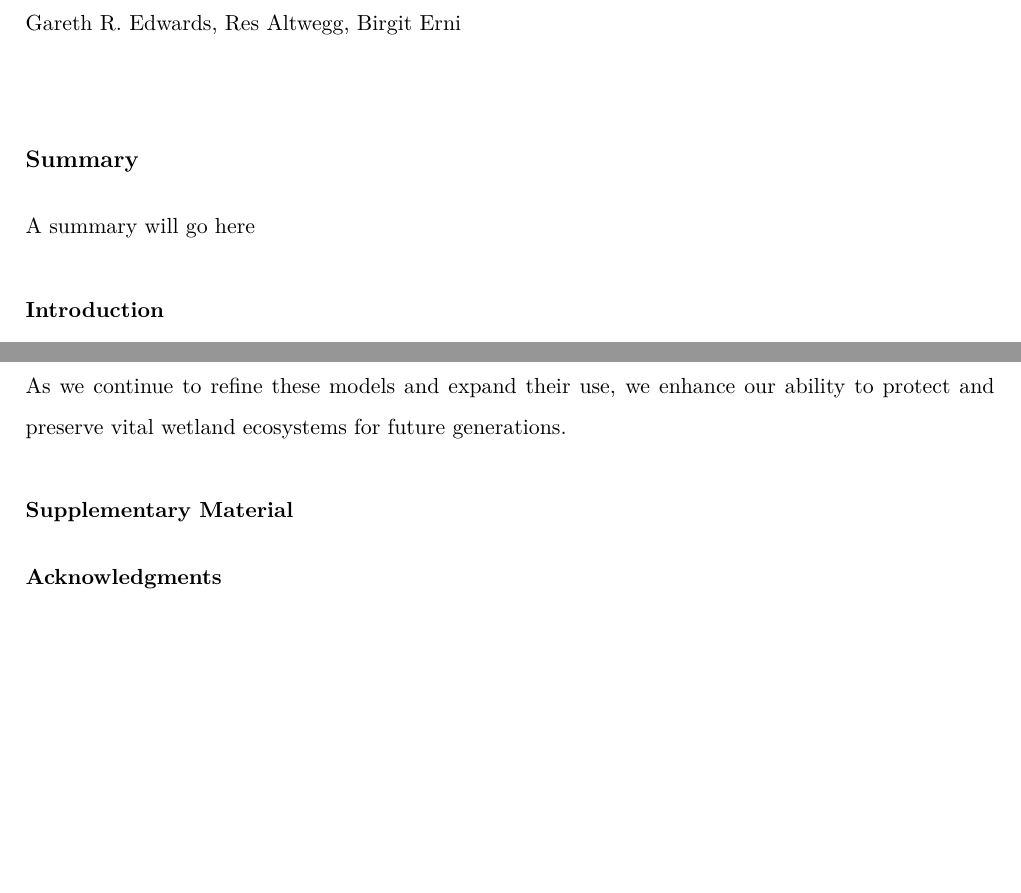
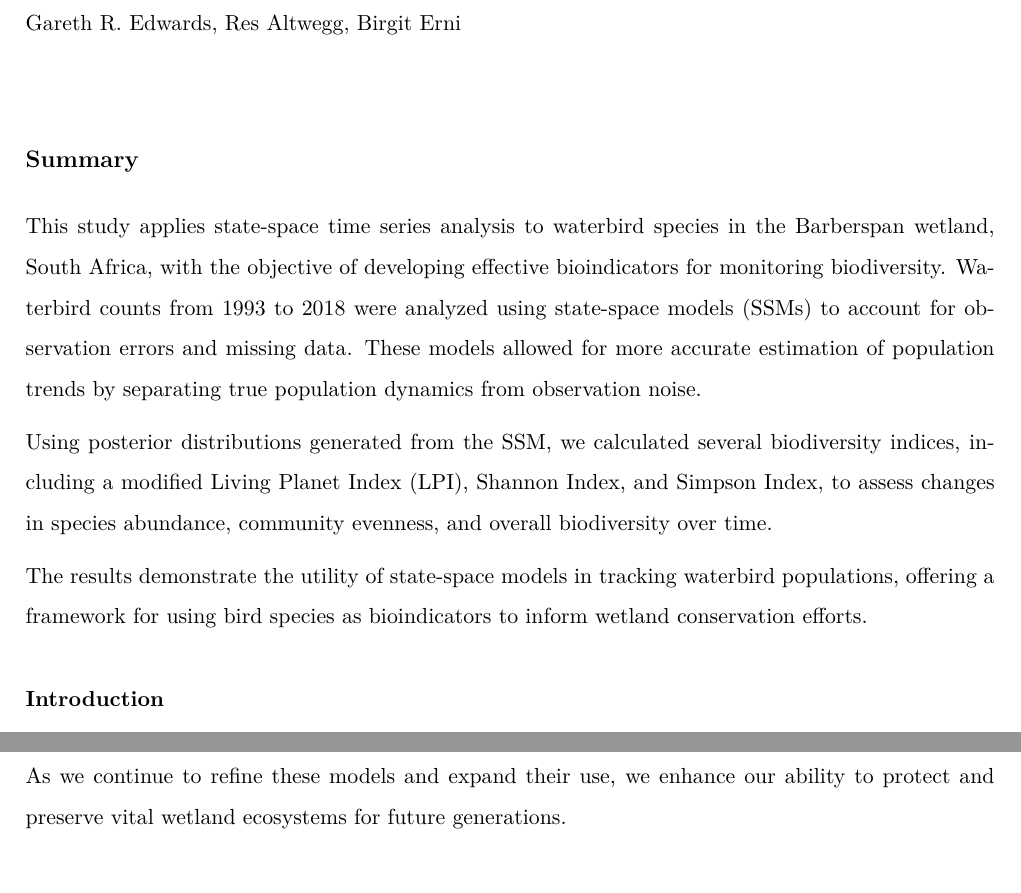
Before and after one commit to Gareth1995/barberspan-ssm, an R Markdown document (barberspan_ssm_report.Rmd): two parts of pages 1 and 14 of 17 before the commit and two parts of pages 1 and 15 of 18 after it, joined at a grey line, cut so that both start at the same text, the shorter picture padded with empty space. The pictures show the output file barberspan_ssm_report.pdf that the author committed with the source.

Commit message:
added summary to the report

```diff
--- a/barberspan_ssm_report.Rmd
+++ b/barberspan_ssm_report.Rmd
@@ -51,7 +51,11 @@ Gareth R. Edwards, Res Altwegg, Birgit Erni
 &nbsp;
 
 ## Summary {-}
-A summary will go here
+This study applies state-space time series analysis to waterbird species in the Barberspan wetland, South Africa, with the objective of developing effective bioindicators for monitoring biodiversity. Waterbird counts from 1993 to 2018 were analyzed using state-space models (SSMs) to account for observation errors and missing data. These models allowed for more accurate estimation of population trends by separating true population dynamics from observation noise.
+
+Using posterior distributions generated from the SSM, we calculated several biodiversity indices, including a modified Living Planet Index (LPI), Shannon Index, and Simpson Index, to assess changes in species abundance, community evenness, and overall biodiversity over time.
+
+The results demonstrate the utility of state-space models in tracking waterbird populations, offering a framework for using bird species as bioindicators to inform wetland conservation efforts.
 
 ### Introduction {-}
 With the ongoing concern about biodiversity loss, monitoring biodiversity at various levels of biological organisation is important [@pereira2013essential]. At the organismal level, biodiversity is generally measured by three components: number of species, total number of individuals (abundance), and how the individuals are distributed across species (evenness). We lose biodiversity if abundance decreases, if species go extinct, if communities become dominated by a few common species, or a combination of these processes. To measure changes in biodiversity, we need indicators that are sensitive to changes in these components [@bucklandMonitoringChangeBiodiversity2005; @buckland2017measuring].
@@ -275,8 +279,6 @@ While our findings demonstrate the utility of state-space models in assessing bi
 
 In conclusion, the state-space time series model proves to be a powerful tool in the analysis of bird abundance, offering detailed insights and reliable index values that can inform conservation strategies. As we continue to refine these models and expand their use, we enhance our ability to protect and preserve vital wetland ecosystems for future generations.
 
-### Supplementary Material {-}
 
-### Acknowledgments {-}
 \newpage
 ### References {-}
```
Also changed, not shown: barberspan_ssm_report.pdf, 1 other file.
